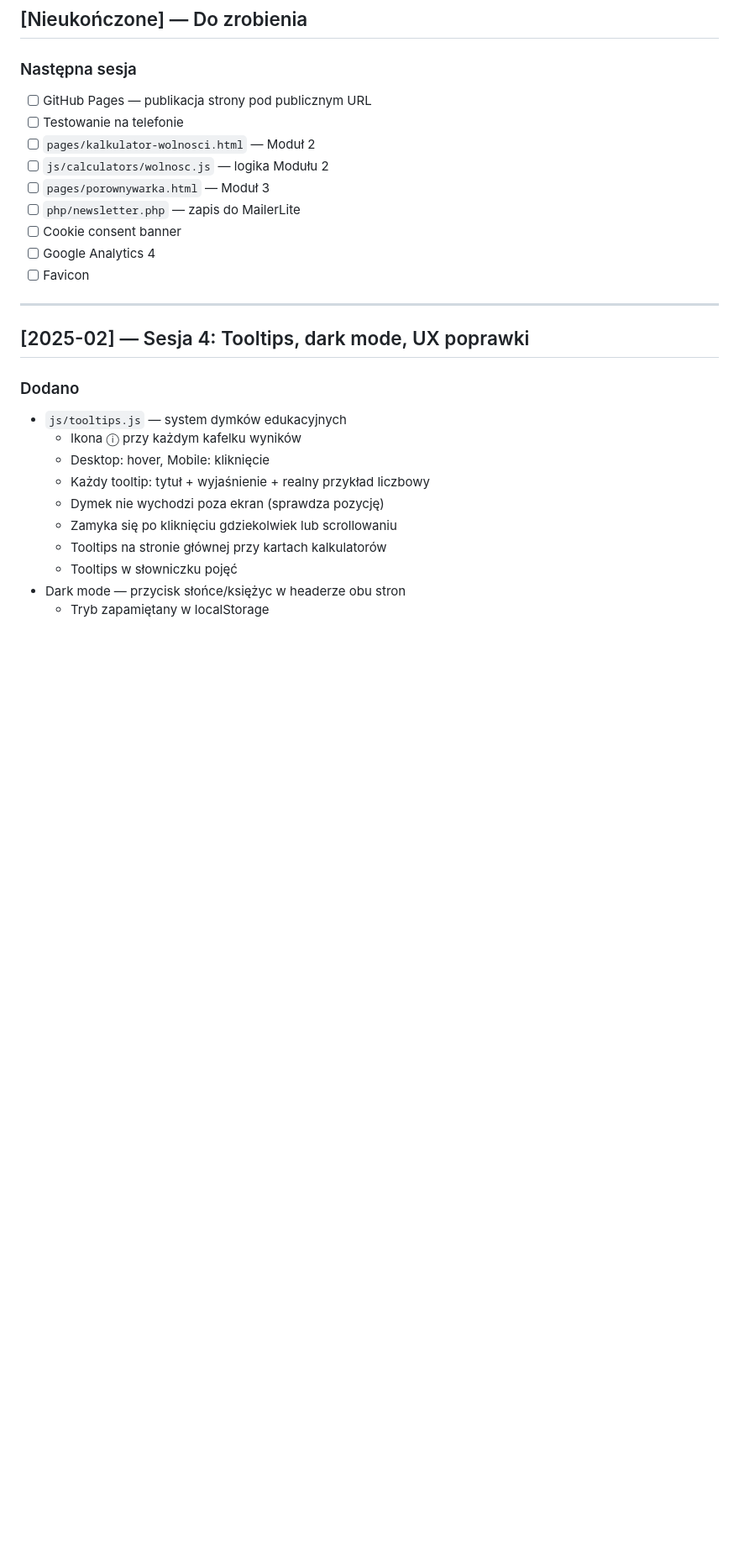
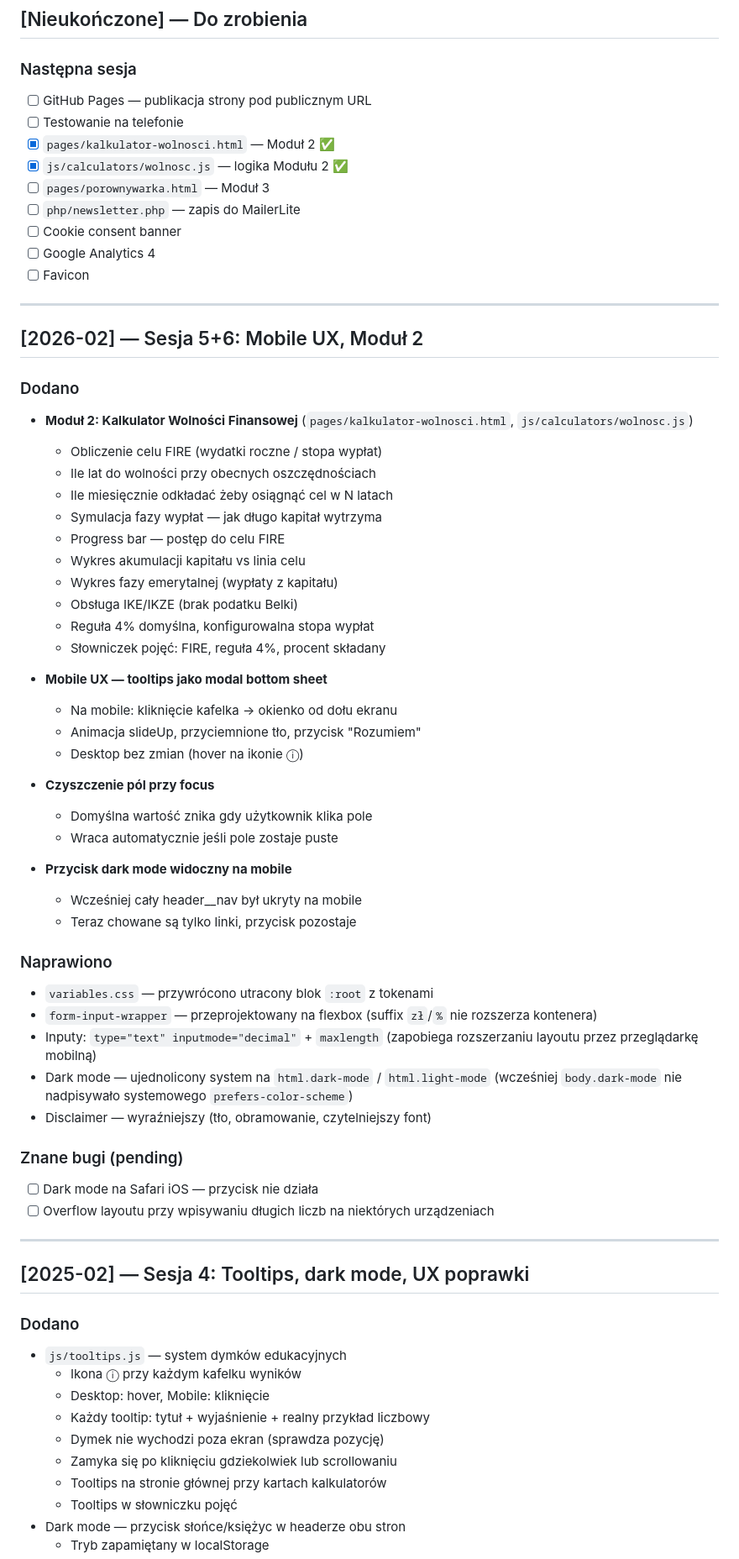
Before and after one commit to ETFkalkulator/ETFkalkulator, a Markdown page: CHANGELOG.md, the part around the change. Shown at 84% size. Rendered like a GitHub page; blank space fills up the shorter version.

Commit message:
Changelog: sesja 5+6 — mobile UX, Modu 2 FIRE

```diff
--- a/CHANGELOG.md
+++ b/CHANGELOG.md
@@ -7,13 +7,57 @@
 ### Następna sesja
 - [ ] GitHub Pages — publikacja strony pod publicznym URL
 - [ ] Testowanie na telefonie
-- [ ] `pages/kalkulator-wolnosci.html` — Moduł 2
-- [ ] `js/calculators/wolnosc.js` — logika Modułu 2
+- [x] `pages/kalkulator-wolnosci.html` — Moduł 2 ✅
+- [x] `js/calculators/wolnosc.js` — logika Modułu 2 ✅
 - [ ] `pages/porownywarka.html` — Moduł 3
 - [ ] `php/newsletter.php` — zapis do MailerLite
 - [ ] Cookie consent banner
 - [ ] Google Analytics 4
 - [ ] Favicon
+
+---
+
+## [2026-02] — Sesja 5+6: Mobile UX, Moduł 2
+
+### Dodano
+- **Moduł 2: Kalkulator Wolności Finansowej** (`pages/kalkulator-wolnosci.html`, `js/calculators/wolnosc.js`)
+  - Obliczenie celu FIRE (wydatki roczne / stopa wypłat)
+  - Ile lat do wolności przy obecnych oszczędnościach
+  - Ile miesięcznie odkładać żeby osiągnąć cel w N latach
+  - Symulacja fazy wypłat — jak długo kapitał wytrzyma
+  - Progress bar — postęp do celu FIRE
+  - Wykres akumulacji kapitału vs linia celu
+  - Wykres fazy emerytalnej (wypłaty z kapitału)
+  - Obsługa IKE/IKZE (brak podatku Belki)
+  - Reguła 4% domyślna, konfigurowalna stopa wypłat
+  - Słowniczek pojęć: FIRE, reguła 4%, procent składany
+
+- **Mobile UX — tooltips jako modal bottom sheet**
+  - Na mobile: kliknięcie kafelka → okienko od dołu ekranu
+  - Animacja slideUp, przyciemnione tło, przycisk "Rozumiem"
+  - Desktop bez zmian (hover na ikonie ⓘ)
+
+- **Czyszczenie pól przy focus**
+  - Domyślna wartość znika gdy użytkownik klika pole
+  - Wraca automatycznie jeśli pole zostaje puste
+
+- **Przycisk dark mode widoczny na mobile**
+  - Wcześniej cały header__nav był ukryty na mobile
+  - Teraz chowane są tylko linki, przycisk pozostaje
+
+### Naprawiono
+- `variables.css` — przywrócono utracony blok `:root` z tokenami
+- `form-input-wrapper` — przeprojektowany na flexbox
+  (suffix `zł`/`%` nie rozszerza kontenera)
+- Inputy: `type="text" inputmode="decimal"` + `maxlength`
+  (zapobiega rozszerzaniu layoutu przez przeglądarkę mobilną)
+- Dark mode — ujednolicony system na `html.dark-mode` / `html.light-mode`
+  (wcześniej `body.dark-mode` nie nadpisywało systemowego `prefers-color-scheme`)
+- Disclaimer — wyraźniejszy (tło, obramowanie, czytelniejszy font)
+
+### Znane bugi (pending)
+- [ ] Dark mode na Safari iOS — przycisk nie działa
+- [ ] Overflow layoutu przy wpisywaniu długich liczb na niektórych urządzeniach
 
 ---
 
```
